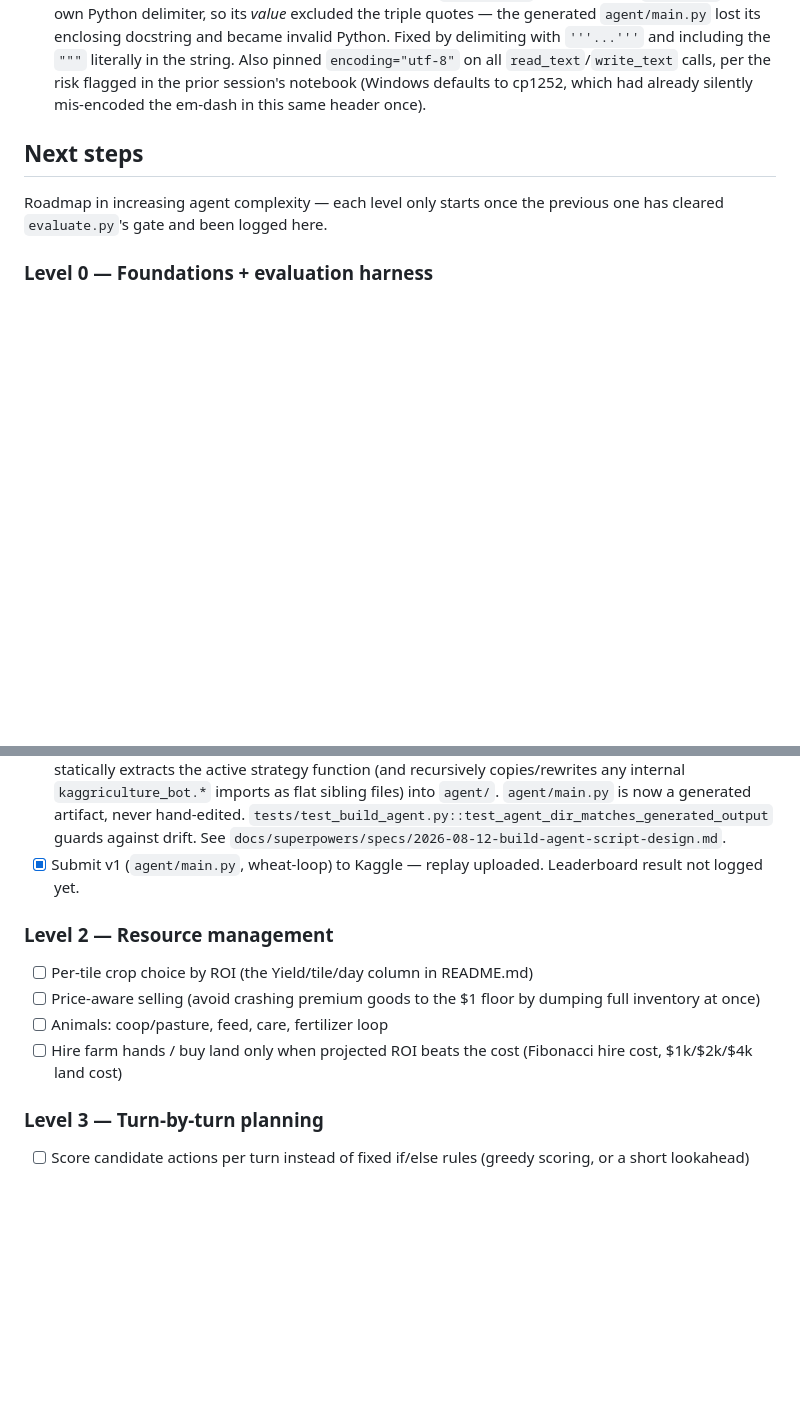
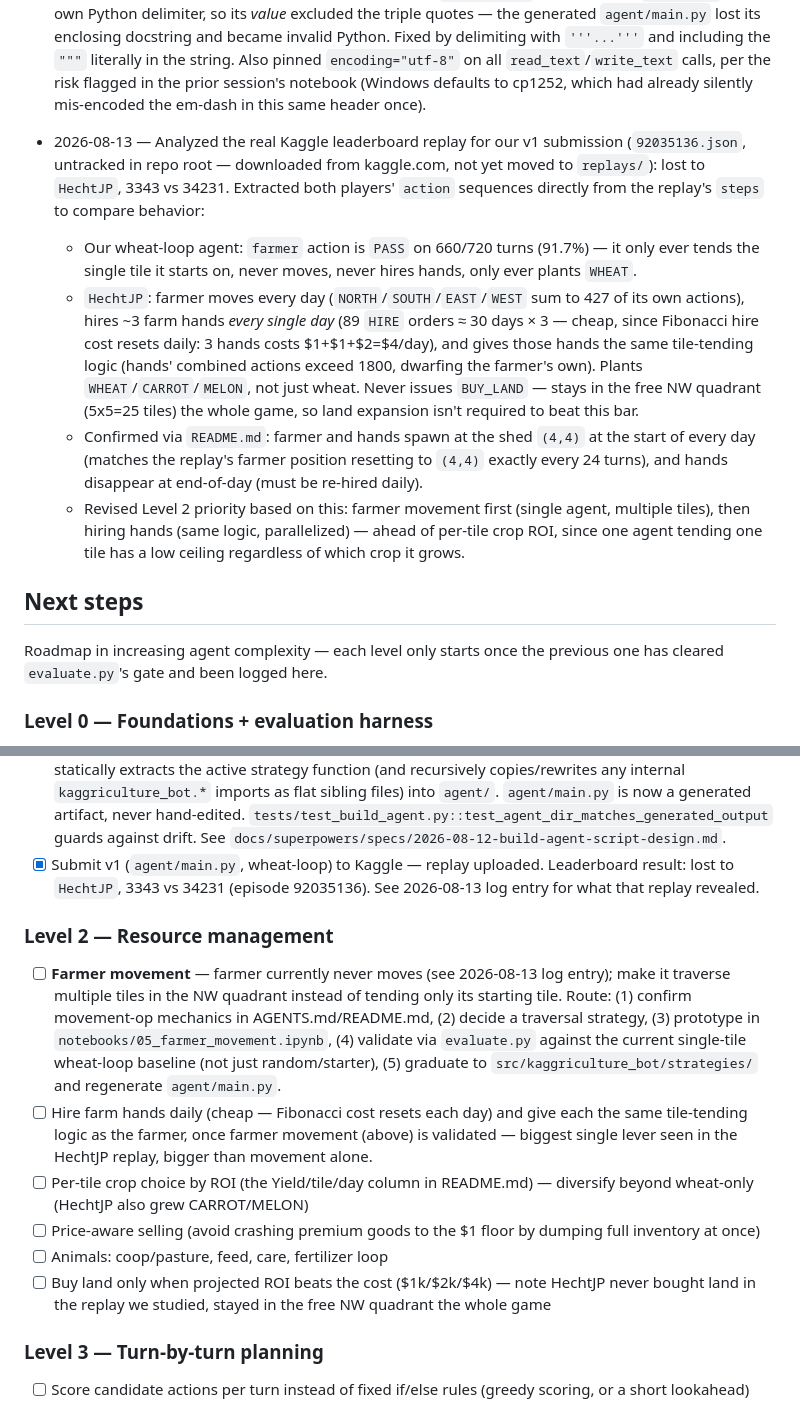
Before and after one commit to Alherma7/AI-agent-Kaggriculture, a Markdown page: PROGRESS.md, 2 parts joined by grey strips. GitHub-like rendering; blank space fills up the shorter version.

Commit message:
Log v1 leaderboard loss and replay analysis, revise Level 2 priorities
Filled in v1's leaderboard result (lost to HechtJP, 3343 vs 34231) and
logged the findings from analyzing that real replay (episode 92035136):
our agent PASSes 91.7% of turns since it never moves off its starting
tile or hires hands, while HechtJP moves daily, hires ~3 hands/day (cheap
-- Fibonacci cost resets daily), and diversifies crops, all within the
free NW quadrant (no land purchases). Revised Level 2's checklist to put
farmer movement first, then hiring hands, ahead of per-tile crop ROI --
one agent on one tile has a low ceiling regardless of crop choice. Added
the 5-step route for the movement work (notebooks/05_farmer_movement.ipynb
onward) as the next concrete task.

Co-Authored-By: Claude Sonnet 5 <noreply@anthropic.com>
Claude-Session: https://claude.ai/code/session_01XgrUyKCDZe3tamMypLy2iy

```diff
--- a/PROGRESS.md
+++ b/PROGRESS.md
@@ -89,6 +89,31 @@ real state of `src/` and `agent/main.py`.
   `read_text`/`write_text` calls, per the risk flagged in the prior
   session's notebook (Windows defaults to cp1252, which had already
   silently mis-encoded the em-dash in this same header once).
+- 2026-08-13 — Analyzed the real Kaggle leaderboard replay for our v1
+  submission (`92035136.json`, untracked in repo root — downloaded from
+  kaggle.com, not yet moved to `replays/`): lost to `HechtJP`, 3343 vs
+  34231. Extracted both players' `action` sequences directly from the
+  replay's `steps` to compare behavior:
+  - Our wheat-loop agent: `farmer` action is `PASS` on 660/720 turns
+    (91.7%) — it only ever tends the single tile it starts on, never
+    moves, never hires hands, only ever plants `WHEAT`.
+  - `HechtJP`: farmer moves every day (`NORTH`/`SOUTH`/`EAST`/`WEST` sum
+    to 427 of its own actions), hires ~3 farm hands *every single day*
+    (89 `HIRE` orders ≈ 30 days × 3 — cheap, since Fibonacci hire cost
+    resets daily: 3 hands costs $1+$1+$2=$4/day), and gives those hands
+    the same tile-tending logic (hands' combined actions exceed 1800,
+    dwarfing the farmer's own). Plants `WHEAT`/`CARROT`/`MELON`, not just
+    wheat. Never issues `BUY_LAND` — stays in the free NW quadrant
+    (5x5=25 tiles) the whole game, so land expansion isn't required to
+    beat this bar.
+  - Confirmed via `README.md`: farmer and hands spawn at the shed
+    `(4,4)` at the start of every day (matches the replay's farmer
+    position resetting to `(4,4)` exactly every 24 turns), and hands
+    disappear at end-of-day (must be re-hired daily).
+  - Revised Level 2 priority based on this: farmer movement first
+    (single agent, multiple tiles), then hiring hands (same logic,
+    parallelized) — ahead of per-tile crop ROI, since one agent tending
+    one tile has a low ceiling regardless of which crop it grows.
 
 ## Next steps
 
@@ -131,16 +156,32 @@ previous one has cleared `evaluate.py`'s gate and been logged here.
       guards against drift. See
       `docs/superpowers/specs/2026-08-12-build-agent-script-design.md`.
 - [x] Submit v1 (`agent/main.py`, wheat-loop) to Kaggle — replay uploaded.
-      Leaderboard result not logged yet.
+      Leaderboard result: lost to `HechtJP`, 3343 vs 34231 (episode
+      92035136). See 2026-08-13 log entry for what that replay revealed.
 
 ### Level 2 — Resource management
 
+- [ ] **Farmer movement** — farmer currently never moves (see
+      2026-08-13 log entry); make it traverse multiple tiles in the NW
+      quadrant instead of tending only its starting tile. Route:
+      (1) confirm movement-op mechanics in AGENTS.md/README.md, (2) decide
+      a traversal strategy, (3) prototype in
+      `notebooks/05_farmer_movement.ipynb`, (4) validate via `evaluate.py`
+      against the current single-tile wheat-loop baseline (not just
+      random/starter), (5) graduate to `src/kaggriculture_bot/strategies/`
+      and regenerate `agent/main.py`.
+- [ ] Hire farm hands daily (cheap — Fibonacci cost resets each day) and
+      give each the same tile-tending logic as the farmer, once farmer
+      movement (above) is validated — biggest single lever seen in the
+      HechtJP replay, bigger than movement alone.
 - [ ] Per-tile crop choice by ROI (the Yield/tile/day column in README.md)
+      — diversify beyond wheat-only (HechtJP also grew CARROT/MELON)
 - [ ] Price-aware selling (avoid crashing premium goods to the $1 floor by
       dumping full inventory at once)
 - [ ] Animals: coop/pasture, feed, care, fertilizer loop
-- [ ] Hire farm hands / buy land only when projected ROI beats the cost
-      (Fibonacci hire cost, $1k/$2k/$4k land cost)
+- [ ] Buy land only when projected ROI beats the cost ($1k/$2k/$4k) —
+      note HechtJP never bought land in the replay we studied, stayed in
+      the free NW quadrant the whole game
 
 ### Level 3 — Turn-by-turn planning
 
```
